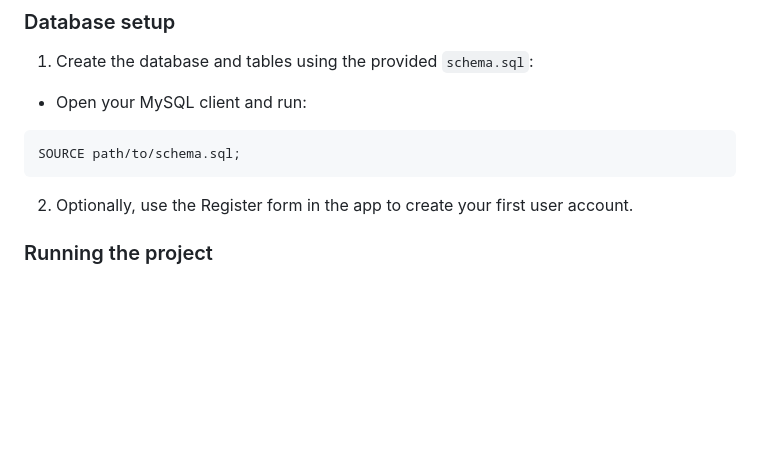
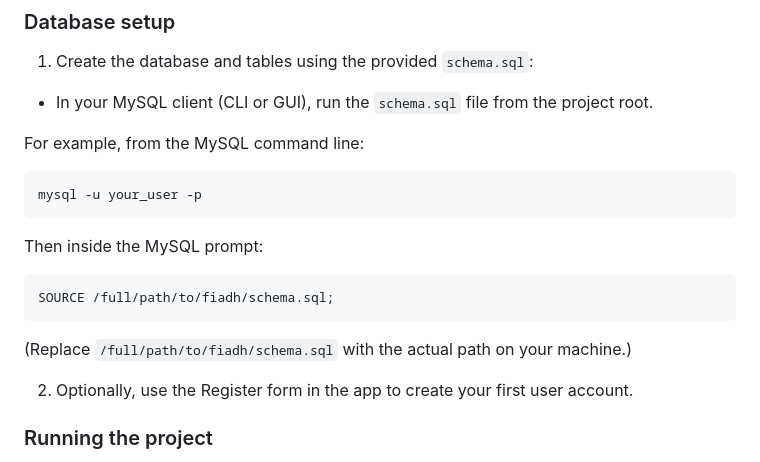
Before and after one commit to mollyckane/fiadh, a Markdown page: README.md, the part around the change. Rendered like a GitHub page; blank space fills up the shorter version.

````diff
--- a/README.md
+++ b/README.md
@@ -97,11 +97,21 @@ cp .env.example .env
 
 1. Create the database and tables using the provided `schema.sql`:
 
-- Open your MySQL client and run:
+- In your MySQL client (CLI or GUI), run the `schema.sql` file from the project root.
+
+For example, from the MySQL command line:
+
+```bash
+mysql -u your_user -p
+```
+
+Then inside the MySQL prompt:
 
 ```sql
-SOURCE path/to/schema.sql;
+SOURCE /full/path/to/fiadh/schema.sql;
 ```
+
+(Replace `/full/path/to/fiadh/schema.sql` with the actual path on your machine.)
 
 2. Optionally, use the Register form in the app to create your first user account.
 
````
